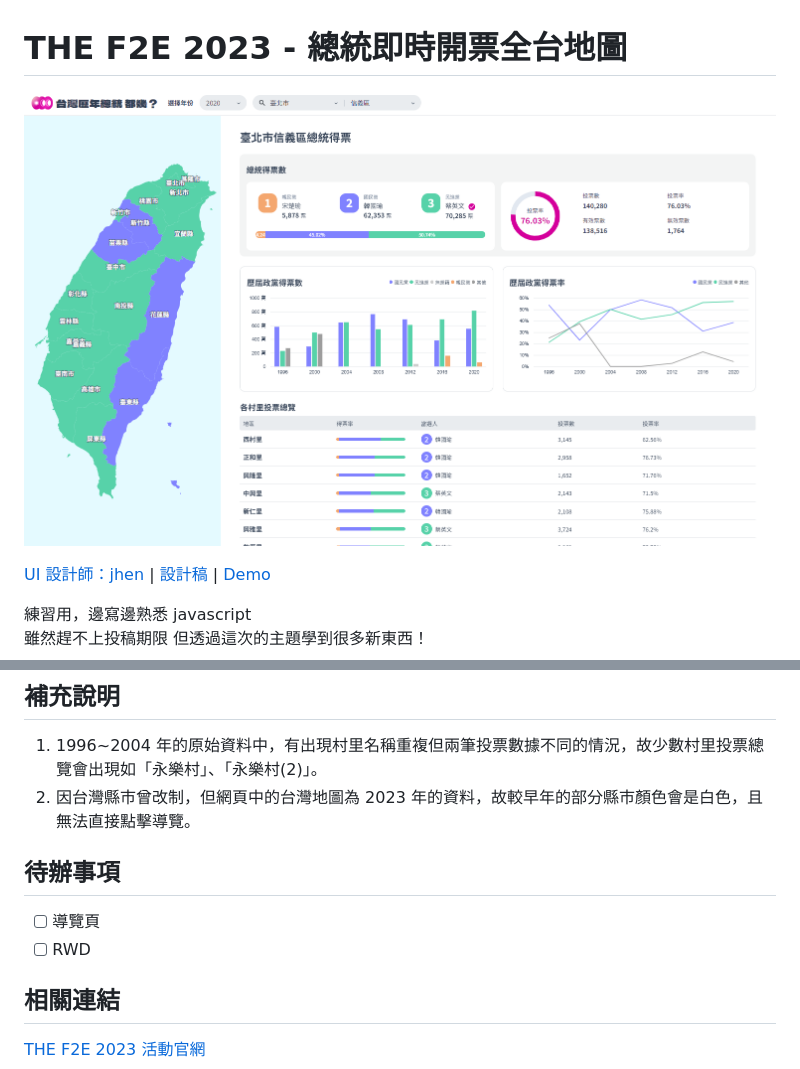
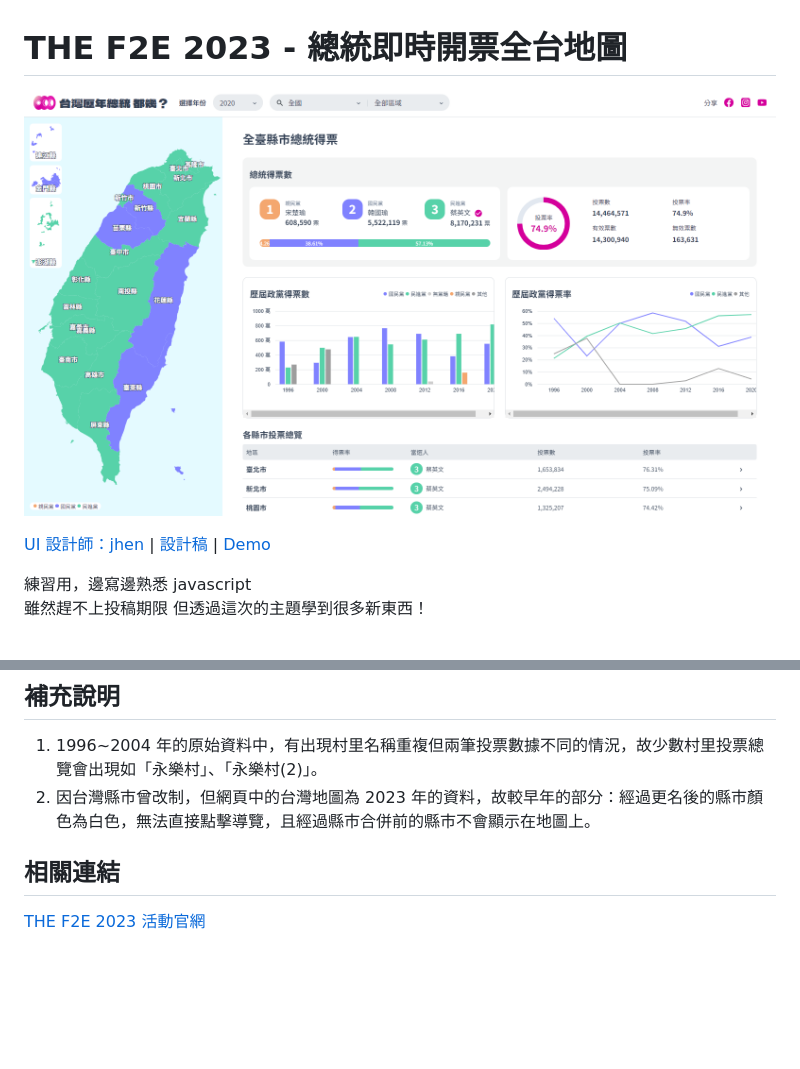
Before and after one commit to imshanna/F2E_2023_Mission2, a Markdown page: README.md, 2 parts joined by grey strips. Drawn GitHub-style; pictures changed too: images/readme_cover.PNG; blank space fills up the shorter version.

```diff
--- a/README.md
+++ b/README.md
@@ -19,11 +19,7 @@
 
 ## 補充說明
 1. 1996~2004 年的原始資料中，有出現村里名稱重複但兩筆投票數據不同的情況，故少數村里投票總覽會出現如「永樂村」、「永樂村(2)」。
-2. 因台灣縣市曾改制，但網頁中的台灣地圖為 2023 年的資料，故較早年的部分縣市顏色會是白色，且無法直接點擊導覽。
-
-## 待辦事項
- - [ ] 導覽頁
- - [ ] RWD
+2. 因台灣縣市曾改制，但網頁中的台灣地圖為 2023 年的資料，故較早年的部分：經過更名後的縣市顏色為白色，無法直接點擊導覽，且經過縣市合併前的縣市不會顯示在地圖上。
 
 ## 相關連結
 [THE F2E 2023 活動官網](https://2023.thef2e.com/)
```
Also changed, not shown: 4 other files.
